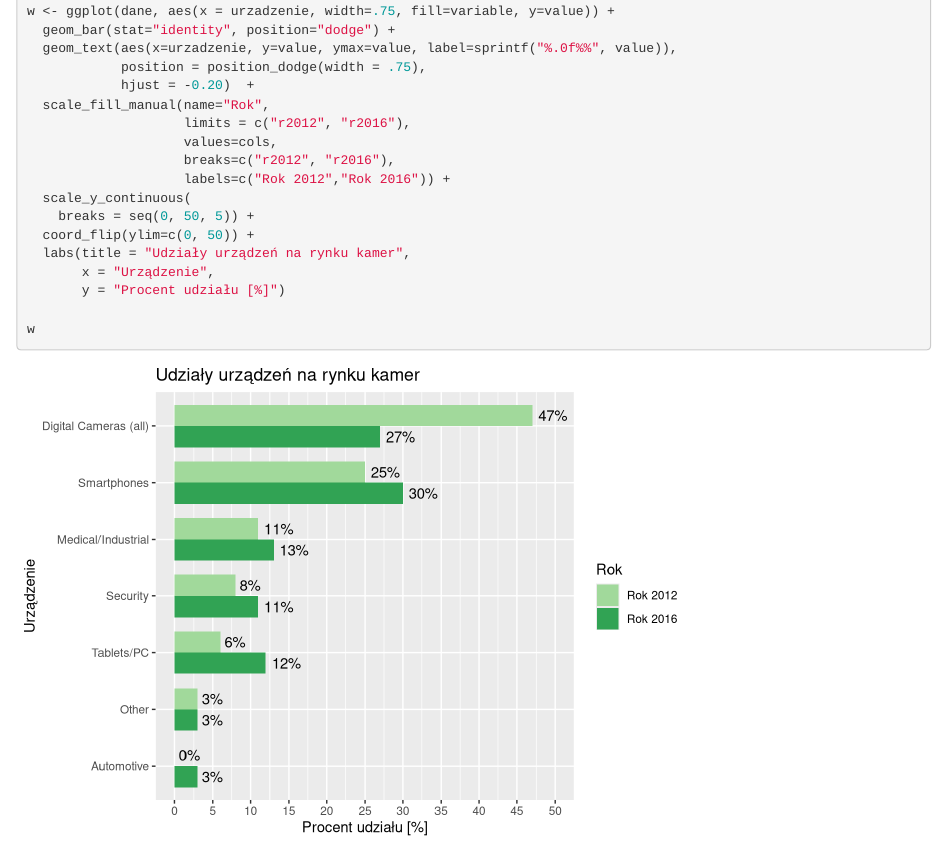
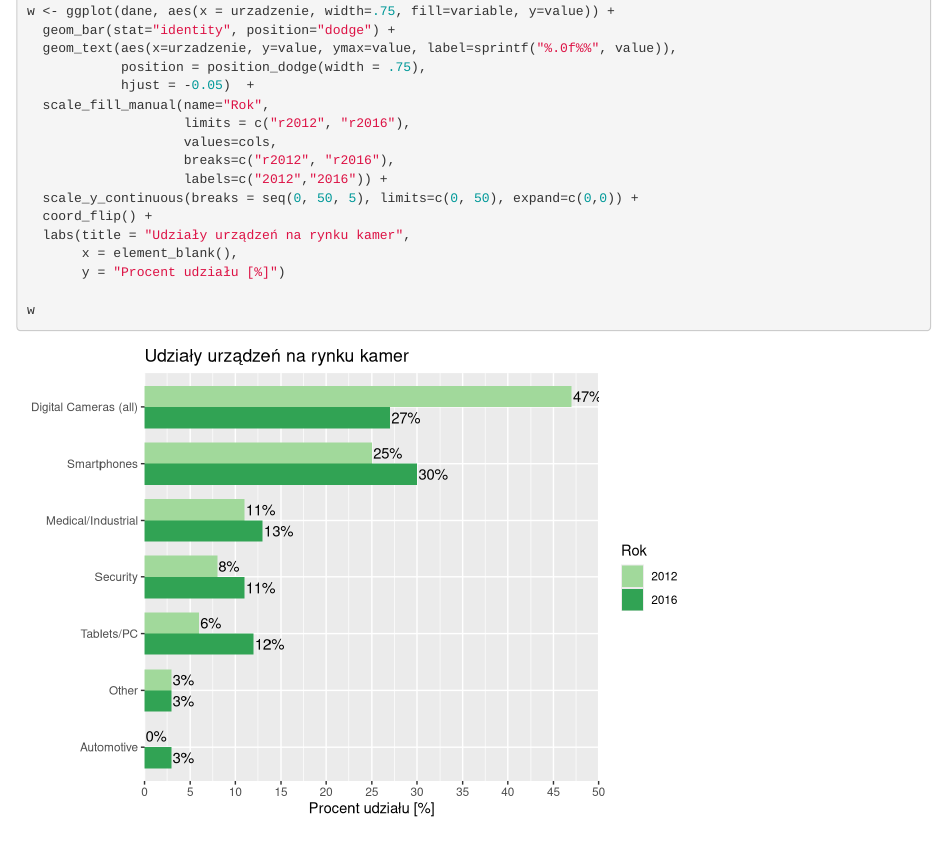
Before and after one commit to smudap/TechnikiWizualizacjiDanych, an R Markdown document (MINI_2016/PraceDomowe/Tydzien02/PatrykTenderenda/PT_PD2.Rmd): the page in a window 1100 px wide, from 910 px down. Rendered offline with R 4.5, knitr and Pandoc, with nearby package versions.

Commit message:
poprawki pd#2

```diff
--- a/MINI_2016/PraceDomowe/Tydzien02/PatrykTenderenda/PT_PD2.Rmd
+++ b/MINI_2016/PraceDomowe/Tydzien02/PatrykTenderenda/PT_PD2.Rmd
@@ -56,17 +55,16 @@ w <- ggplot(dane, aes(x = urzadzenie, width=.75, fill=variable, y=value)) +
   geom_bar(stat="identity", position="dodge") +
   geom_text(aes(x=urzadzenie, y=value, ymax=value, label=sprintf("%.0f%%", value)),
             position = position_dodge(width = .75),
-            hjust = -0.20)  +
+            hjust = -0.05)  +
   scale_fill_manual(name="Rok",
                     limits = c("r2012", "r2016"),
                     values=cols,
                     breaks=c("r2012", "r2016"),
-                    labels=c("Rok 2012","Rok 2016")) +
-  scale_y_continuous(
-    breaks = seq(0, 50, 5)) +
-  coord_flip(ylim=c(0, 50)) +
+                    labels=c("2012","2016")) +
+  scale_y_continuous(breaks = seq(0, 50, 5), limits=c(0, 50), expand=c(0,0)) +
+  coord_flip() +
   labs(title = "Udziały urządzeń na rynku kamer",
-       x = "Urządzenie",
+       x = element_blank(),
        y = "Procent udziału [%]")
 
 w
```
Also changed, not shown: MINI_2016/PraceDomowe/Tydzien02/PatrykTenderenda/PT_PD2.R (+5 -6 lines), MINI_2016/PraceDomowe/Tydzien02/PatrykTenderenda/PT_PD2.Rmd (1 more changed lines), 1 other file.
